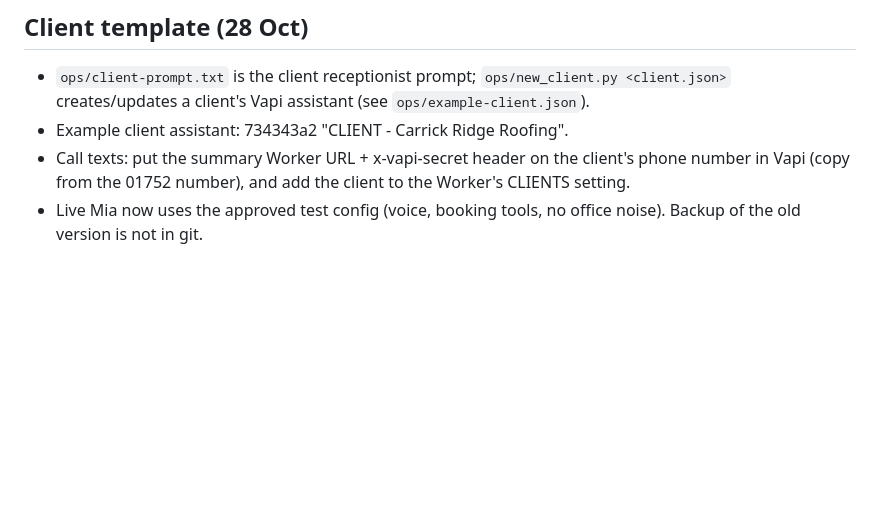
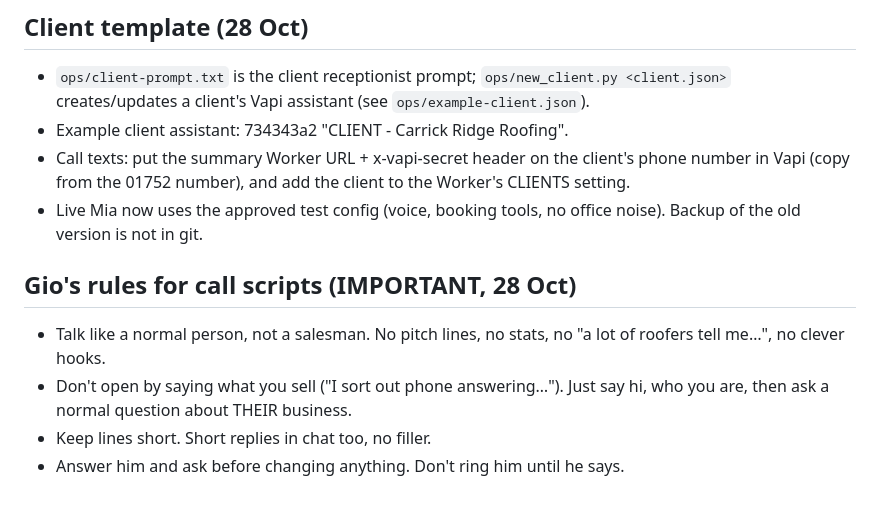
Before and after one commit to gpetrucci1888/localdesk-site, a Markdown page: PROGRESS.md, the part around the change. GitHub-like rendering; blank space fills up the shorter version.

Commit message:
Note Gio's script tone rules
Co-Authored-By: Claude Opus 5.5 <noreply@anthropic.com>
Claude-Session: https://claude.ai/code/session_017pEuQxjLj9JBWjxaEQGar8

```diff
--- a/PROGRESS.md
+++ b/PROGRESS.md
@@ -112,3 +112,9 @@
 - Example client assistant: 734343a2 "CLIENT - Carrick Ridge Roofing".
 - Call texts: put the summary Worker URL + x-vapi-secret header on the client's phone number in Vapi (copy from the 01752 number), and add the client to the Worker's CLIENTS setting.
 - Live Mia now uses the approved test config (voice, booking tools, no office noise). Backup of the old version is not in git.
+
+## Gio's rules for call scripts (IMPORTANT, 28 Oct)
+- Talk like a normal person, not a salesman. No pitch lines, no stats, no "a lot of roofers tell me…", no clever hooks.
+- Don't open by saying what you sell ("I sort out phone answering…"). Just say hi, who you are, then ask a normal question about THEIR business.
+- Keep lines short. Short replies in chat too, no filler.
+- Answer him and ask before changing anything. Don't ring him until he says.
```
